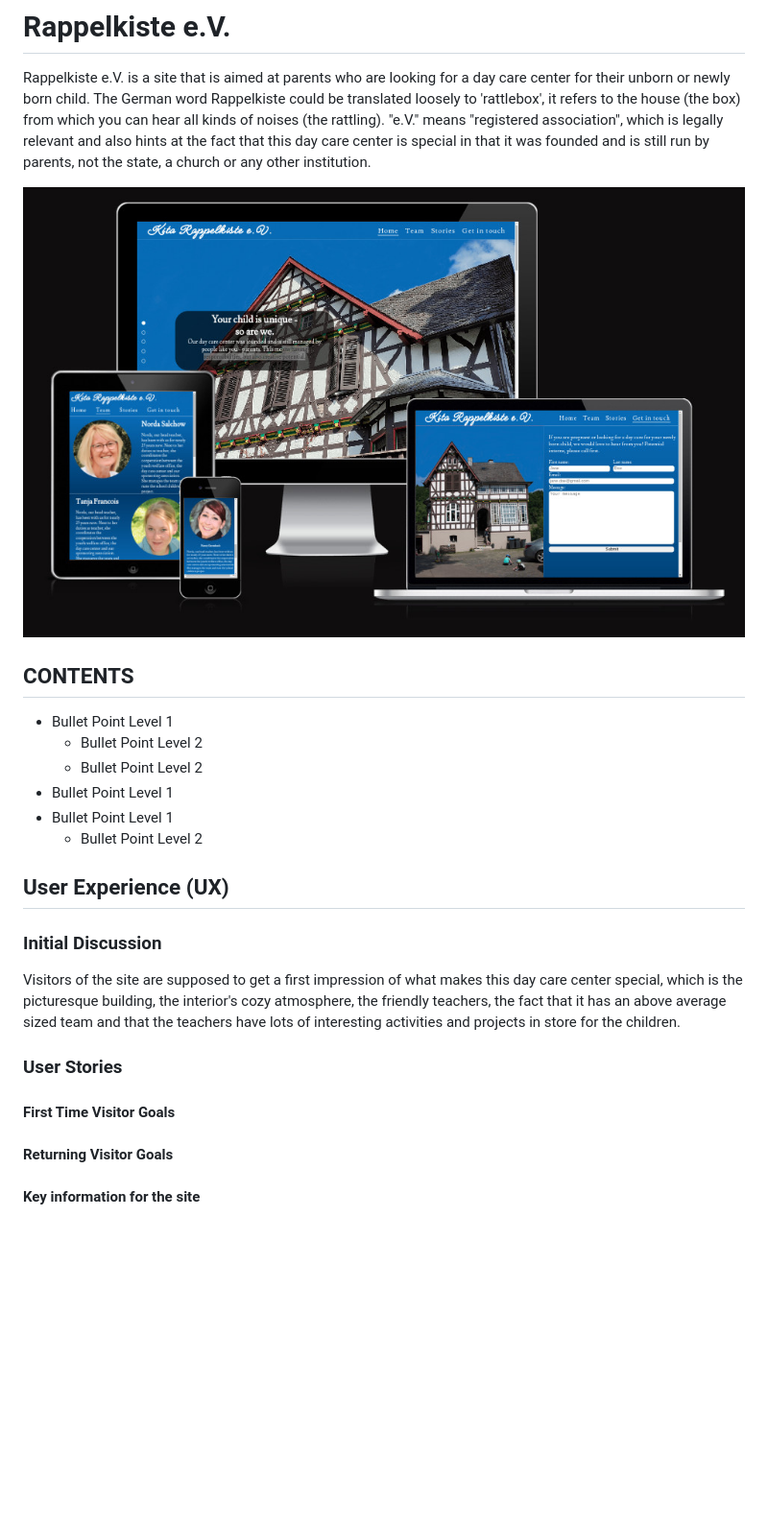
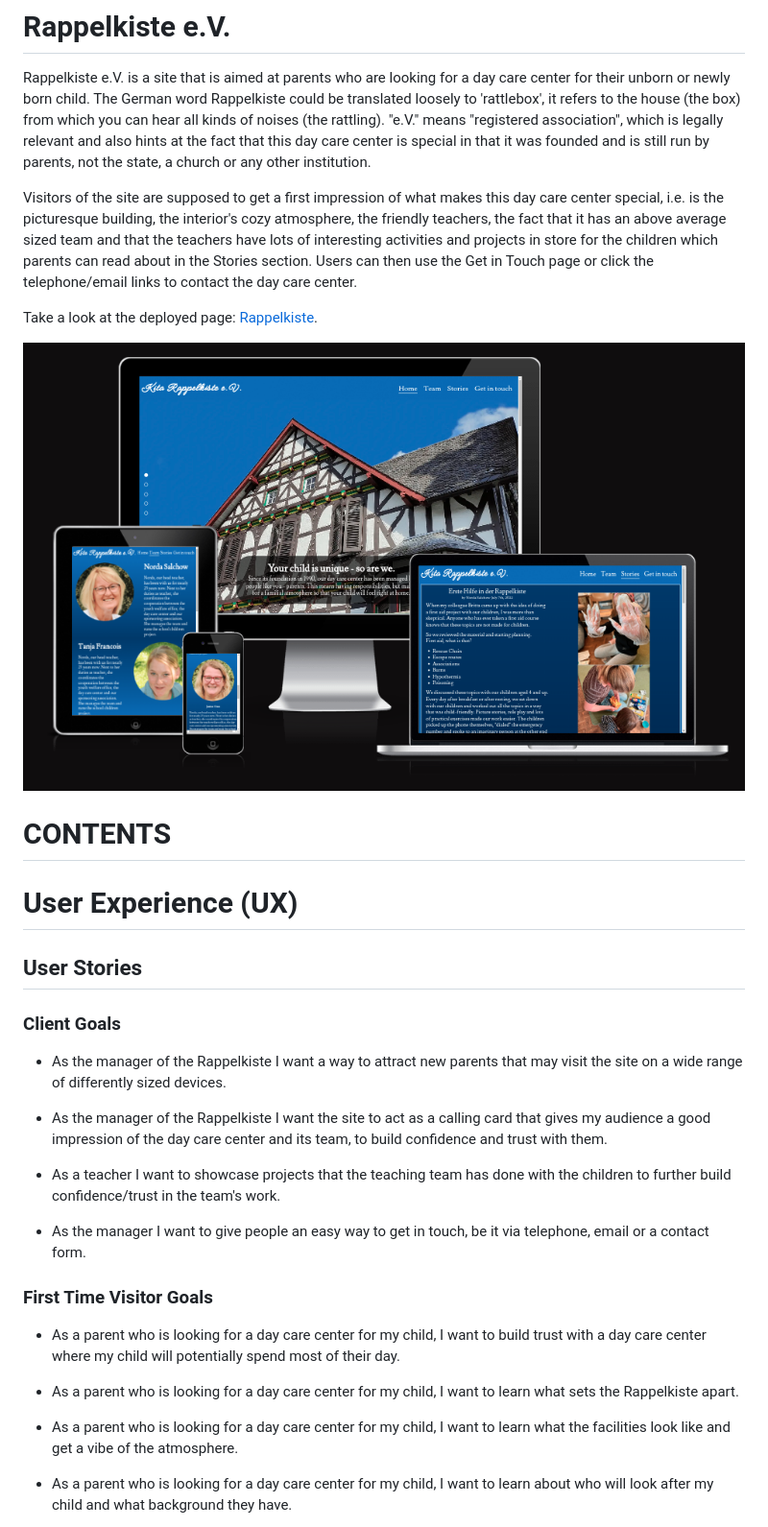
Before and after one commit to beckoningstranger/rappelkiste, a Markdown page: README.md, the part around the change printed below. Shown: that part at 96% size. Rendered like a GitHub page; pictures changed too: assets/README-images/amiresponsive.jpg (deleted), assets/README-images/amiresponsive.png (added); blank space fills up the shorter version.

Commit message:
Add an introduction, user goals, and a paragraph about the site's color scheme to the README

```diff
--- a/README.md
+++ b/README.md
@@ -2,27 +2,35 @@
 
 Rappelkiste e.V. is a site that is aimed at parents who are looking for a day care center for their unborn or newly born child. The German word Rappelkiste could be translated loosely to 'rattlebox', it refers to the house (the box) from which you can hear all kinds of noises (the rattling). "e.V." means "registered association", which is legally relevant and also hints at the fact that this day care center is special in that it was founded and is still run by parents, not the state, a church or any other institution.
 
-![Responsive Design - Rappelkiste e.V.](/assets/README-images/amiresponsive.jpg)
+Visitors of the site are supposed to get a first impression of what makes this day care center special, i.e. is the picturesque building, the interior's cozy atmosphere, the friendly teachers, the fact that it has an above average sized team and that the teachers have lots of interesting activities and projects in store for the children which parents can read about in the Stories section. Users can then use the Get in Touch page or click the telephone/email links to contact the day care center.
 
-## CONTENTS
+Take a look at the deployed page: <a href="https://beckoningstranger.github.io/rappelkiste/index.html" target="_blank" rel="noopener">Rappelkiste</a>.
 
- - Bullet Point Level 1
-    - Bullet Point Level 2
-    - Bullet Point Level 2
- - Bullet Point Level 1
- - Bullet Point Level 1
-    - Bullet Point Level 2
+![Responsive Design - Rappelkiste e.V.](/assets/README-images/amiresponsive.png)
 
-## User Experience (UX)
+# CONTENTS
 
-### Initial Discussion
+# User Experience (UX)
 
-Visitors of the site are supposed to get a first impression of what makes this day care center special, which is the picturesque building, the interior's cozy atmosphere, the friendly teachers, the fact that it has an above average sized team and that the teachers have lots of interesting activities and projects in store for the children.
+## User Stories
 
-### User Stories
+### Client Goals
 
-#### First Time Visitor Goals
+* As the manager of the Rappelkiste I want a way to attract new parents that may visit the site on a wide range of differently sized devices.
 
-#### Returning Visitor Goals
+* As the manager of the Rappelkiste I want the site to act as a calling card that gives my audience a good impression of the day care center and its team, to build confidence and trust with them.
 
-#### Key information for the site
+* As a teacher I want to showcase projects that the teaching team has done with the children to further build confidence/trust in the team's work.
+
+* As the manager I want to give people an easy way to get in touch, be it via telephone, email or a contact form.
+
+### First Time Visitor Goals
+
+* As a parent who is looking for a day care center for my child, I want to build trust with a day care center where my child will potentially spend most of their day.
+
+* As a parent who is looking for a day care center for my child, I want to learn what sets the Rappelkiste apart.
+
+* As a parent who is looking for a day care center for my child, I want to learn what the facilities look like and get a vibe of the atmosphere.
+
+* As a parent who is looking for a day care center for my child, I want to learn about who will look after my child and what background they have.
+
```
Also changed, not shown: other parts of README.md (+13 -2 lines), assets/README-images/color-scheme.png (added), 2 other files.
